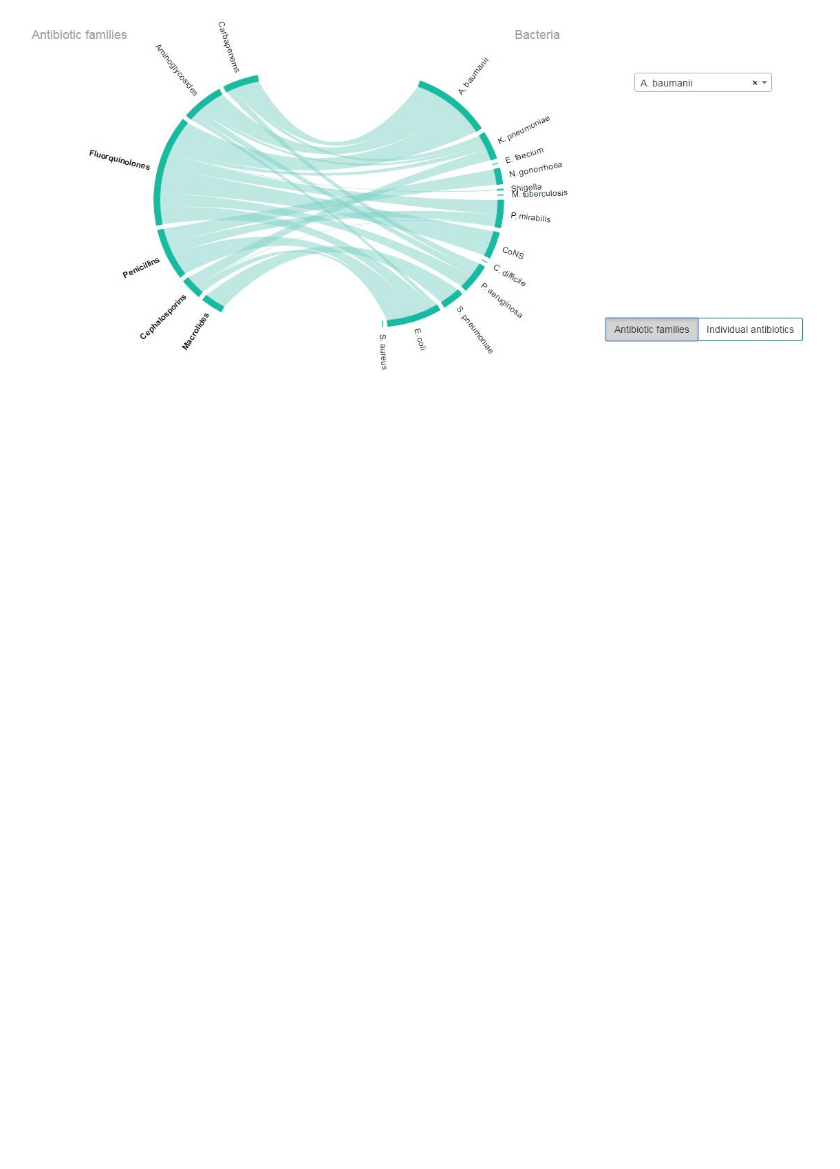
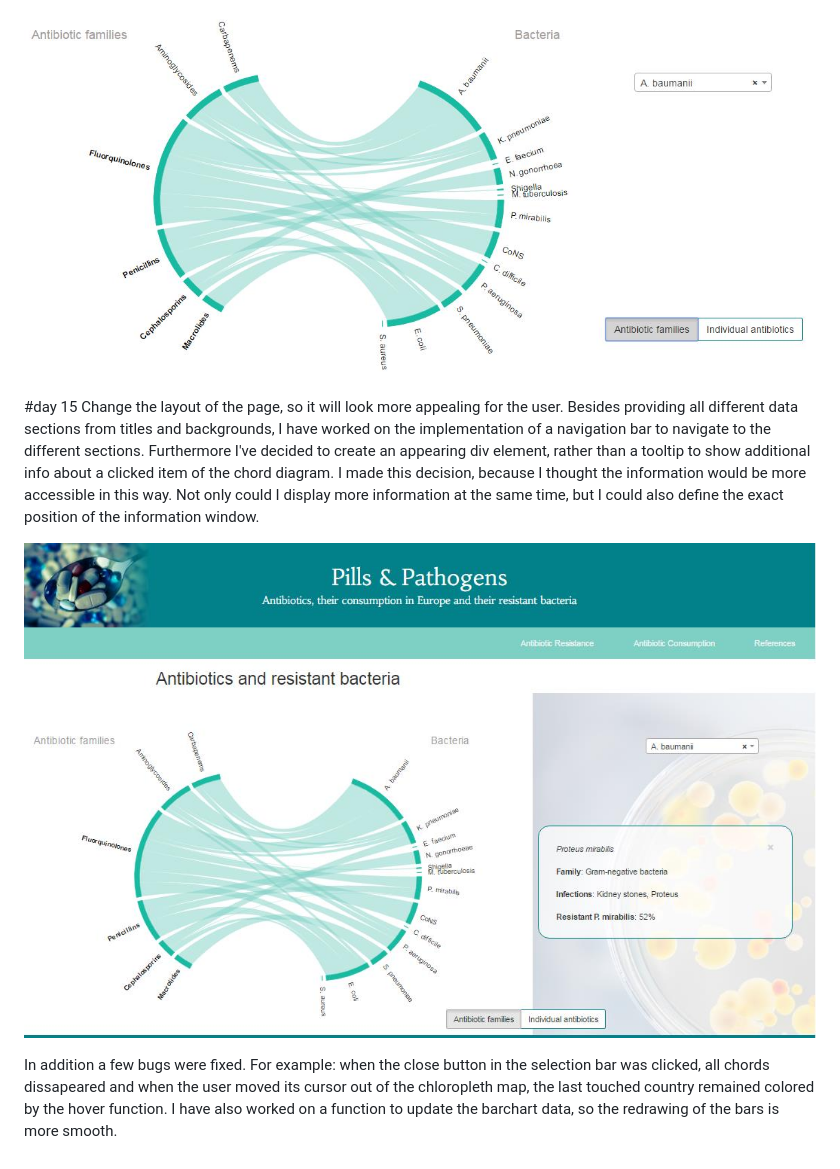
Before and after one commit to SLNio/Final-Project, a Markdown page: PROCESS.md, the part around the change printed below. Rendered like a GitHub page; pictures changed too: doc/Layout.jpg (added); blank space fills up the shorter version.

```diff
--- a/PROCESS.md
+++ b/PROCESS.md
@@ -110,2 +112,10 @@ Adjust the radio button, so it will be clear which option is selected and add la
 
 ![Radio button and labels](https://github.com/SLNio/Final-Project/blob/master/doc/radiobutton.jpg)
+
+#day 15
+Change the layout of the page, so it will look more appealing for the user. Besides providing all different data sections from titles and backgrounds, I have worked on the implementation of a navigation bar to navigate to the different sections. Furthermore I've decided to create an appearing div element, rather than a tooltip to show additional info about a clicked item of the chord diagram. I made this decision, because I thought the information would be more accessible in this way. Not only could I display more information at the same time, but I could also define the exact position of the information window.
+
+![Layout](https://github.com/SLNio/Final-Project/blob/master/doc/Layout.jpg)
+
+In addition a few bugs were fixed. For example: when the close button in the selection bar was clicked, all chords dissapeared and when the user moved its cursor out of the chloropleth map, the last touched country remained colored by the hover function.
+I have also worked on a function to update the barchart data, so the redrawing of the bars is more smooth.
```
Also changed, not shown: other parts of PROCESS.md (+4 -2 lines), doc/hover_inner.jpg (added).
